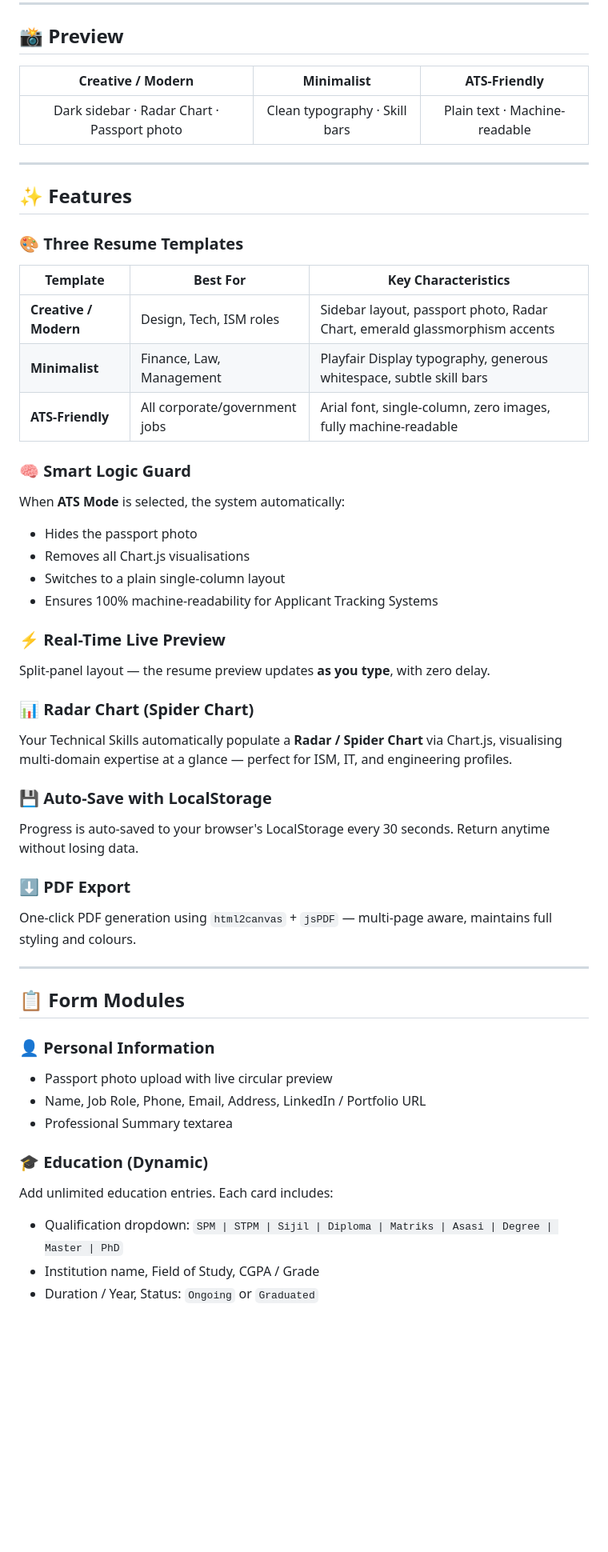
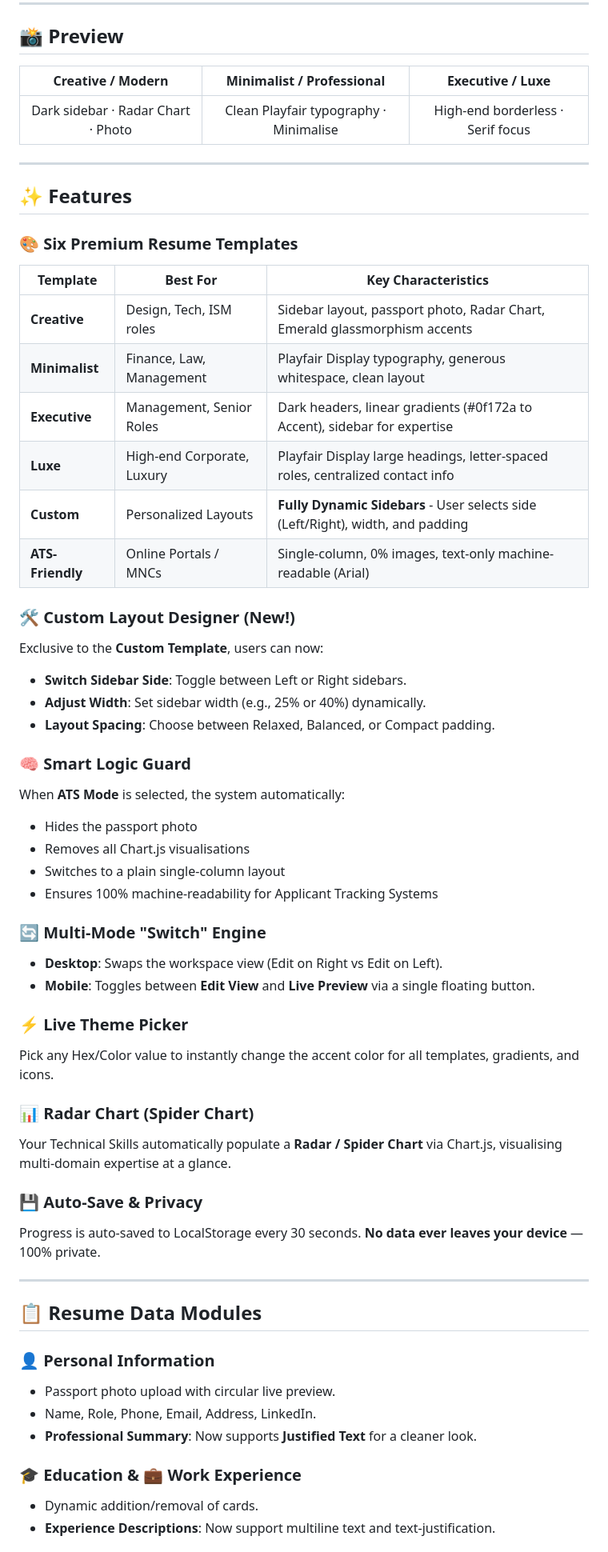
Before and after one commit to AfiqIrsyad01/akresumemaker, a Markdown page: README.md, the part around one of its changes. Shown at 80% size. Drawn GitHub-style; blank space fills up the shorter version.

```diff
--- a/README.md
+++ b/README.md
@@ -17,21 +17,30 @@
 
 ## 📸 Preview
 
-| Creative / Modern | Minimalist | ATS-Friendly |
+| Creative / Modern | Minimalist / Professional | Executive / Luxe |
 |:-:|:-:|:-:|
-| Dark sidebar · Radar Chart · Passport photo | Clean typography · Skill bars | Plain text · Machine-readable |
+| Dark sidebar · Radar Chart · Photo | Clean Playfair typography · Minimalise | High-end borderless · Serif focus |
 
 ---
 
 ## ✨ Features
 
-### 🎨 Three Resume Templates
+### 🎨 Six Premium Resume Templates
 
 | Template | Best For | Key Characteristics |
 |---|---|---|
-| **Creative / Modern** | Design, Tech, ISM roles | Sidebar layout, passport photo, Radar Chart, emerald glassmorphism accents |
-| **Minimalist** | Finance, Law, Management | Playfair Display typography, generous whitespace, subtle skill bars |
-| **ATS-Friendly** | All corporate/government jobs | Arial font, single-column, zero images, fully machine-readable |
+| **Creative** | Design, Tech, ISM roles | Sidebar layout, passport photo, Radar Chart, Emerald glassmorphism accents |
+| **Minimalist** | Finance, Law, Management | Playfair Display typography, generous whitespace, clean layout |
+| **Executive** | Management, Senior Roles | Dark headers, linear gradients (#0f172a to Accent), sidebar for expertise |
+| **Luxe** | High-end Corporate, Luxury | Playfair Display large headings, letter-spaced roles, centralized contact info |
+| **Custom** | Personalized Layouts | **Fully Dynamic Sidebars** - User selects side (Left/Right), width, and padding |
+| **ATS-Friendly** | Online Portals / MNCs | Single-column, 0% images, text-only machine-readable (Arial) |
+
+### 🛠 Custom Layout Designer (New!)
+Exclusive to the **Custom Template**, users can now:
+- **Switch Sidebar Side**: Toggle between Left or Right sidebars.
+- **Adjust Width**: Set sidebar width (e.g., 25% or 40%) dynamically.
+- **Layout Spacing**: Choose between Relaxed, Balanced, or Compact padding.
 
 ### 🧠 Smart Logic Guard
 When **ATS Mode** is selected, the system automatically:
@@ -40,30 +49,29 @@ When **ATS Mode** is selected, the system automatically:
 - Switches to a plain single-column layout
 - Ensures 100% machine-readability for Applicant Tracking Systems
 
-### ⚡ Real-Time Live Preview
-Split-panel layout — the resume preview updates **as you type**, with zero delay.
+### 🔄 Multi-Mode "Switch" Engine
+- **Desktop**: Swaps the workspace view (Edit on Right vs Edit on Left).
+- **Mobile**: Toggles between **Edit View** and **Live Preview** via a single floating button.
+
+### ⚡ Live Theme Picker
+Pick any Hex/Color value to instantly change the accent color for all templates, gradients, and icons.
 
 ### 📊 Radar Chart (Spider Chart)
-Your Technical Skills automatically populate a **Radar / Spider Chart** via Chart.js, visualising multi-domain expertise at a glance — perfect for ISM, IT, and engineering profiles.
+Your Technical Skills automatically populate a **Radar / Spider Chart** via Chart.js, visualising multi-domain expertise at a glance.
 
-### 💾 Auto-Save with LocalStorage
-Progress is auto-saved to your browser's LocalStorage every 30 seconds. Return anytime without losing data.
-
-### ⬇ PDF Export
-One-click PDF generation using `html2canvas` + `jsPDF` — multi-page aware, maintains full styling and colours.
+### 💾 Auto-Save & Privacy
+Progress is auto-saved to LocalStorage every 30 seconds. **No data ever leaves your device** — 100% private.
 
 ---
 
-## 📋 Form Modules
+## 📋 Resume Data Modules
 
 ### 👤 Personal Information
-- Passport photo upload with live circular preview
-- Name, Job Role, Phone, Email, Address, LinkedIn / Portfolio URL
-- Professional Summary textarea
+- Passport photo upload with circular live preview.
+- Name, Role, Phone, Email, Address, LinkedIn.
+- **Professional Summary**: Now supports **Justified Text** for a cleaner look.
 
-### 🎓 Education (Dynamic)
-Add unlimited education entries. Each card includes:
-- Qualification dropdown: `SPM | STPM | Sijil | Diploma | Matriks | Asasi | Degree | Master | PhD`
-- Institution name, Field of Study, CGPA / Grade
-- Duration / Year, Status: `Ongoing` or `Graduated`
+### 🎓 Education & 💼 Work Experience
+- Dynamic addition/removal of cards.
+- **Experience Descriptions**: Now support multiline text and text-justification.
 
```
Also changed, not shown: other parts of README.md (+29 -139 lines).
